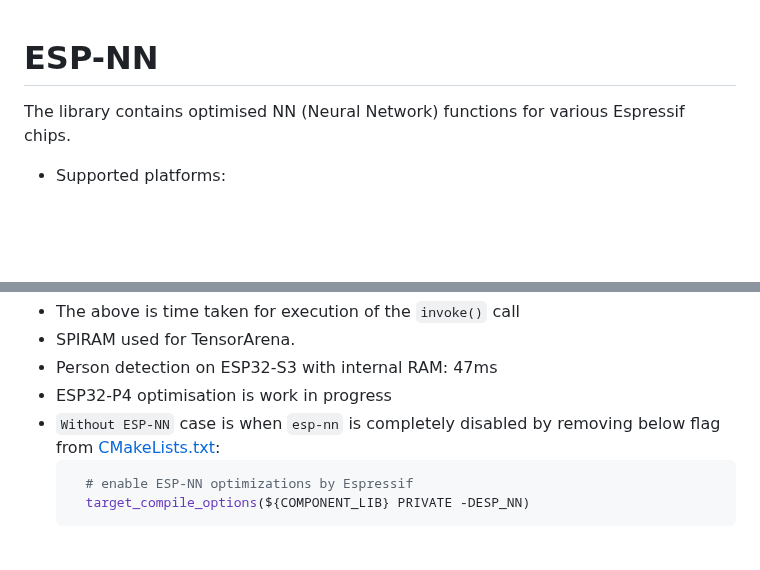
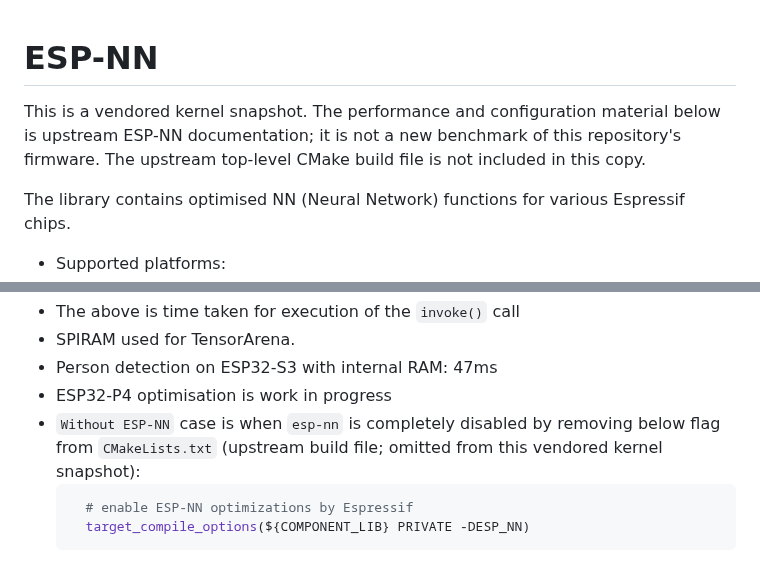
Before and after one commit to RecursiveIntell/esp32-s3-lstm-proof, a Markdown page: lib/esp-nn/README.md, 2 parts joined by grey strips. Drawn GitHub-style; blank space fills up the shorter version.

Commit message:
docs: clarify vendored ESP-NN build and benchmark references

````diff
--- a/lib/esp-nn/README.md
+++ b/lib/esp-nn/README.md
@@ -1,4 +1,6 @@
 # ESP-NN
+
+This is a vendored kernel snapshot. The performance and configuration material below is upstream ESP-NN documentation; it is not a new benchmark of this repository's firmware. The upstream top-level CMake build file is not included in this copy.
 
 The library contains optimised NN (Neural Network) functions for various Espressif chips.
 
@@ -81,7 +83,7 @@ The library contains optimised NN (Neural Network) functions for various Espress
   - SPIRAM used for TensorArena.
   - Person detection on ESP32-S3 with internal RAM: 47ms
   - ESP32-P4 optimisation is work in progress
-  - `Without ESP-NN` case is when `esp-nn` is completely disabled by removing below flag from [CMakeLists.txt](CMakeLists.txt):
+  - `Without ESP-NN` case is when `esp-nn` is completely disabled by removing below flag from `CMakeLists.txt` (upstream build file; omitted from this vendored kernel snapshot):
     ```cmake
       # enable ESP-NN optimizations by Espressif
       target_compile_options(${COMPONENT_LIB} PRIVATE -DESP_NN)
````
Also changed, not shown: 1 other file.
